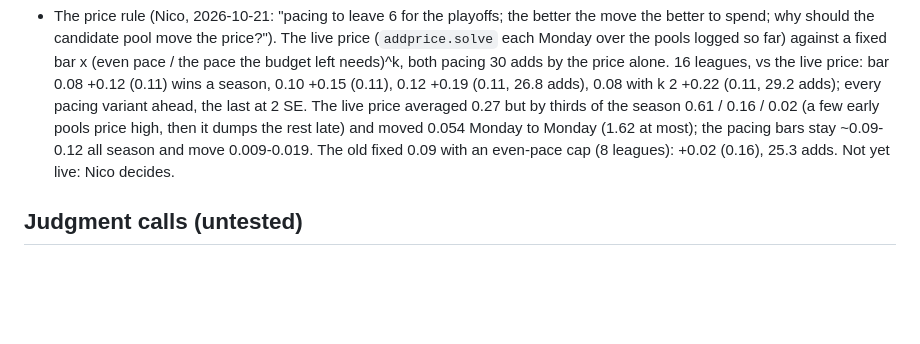
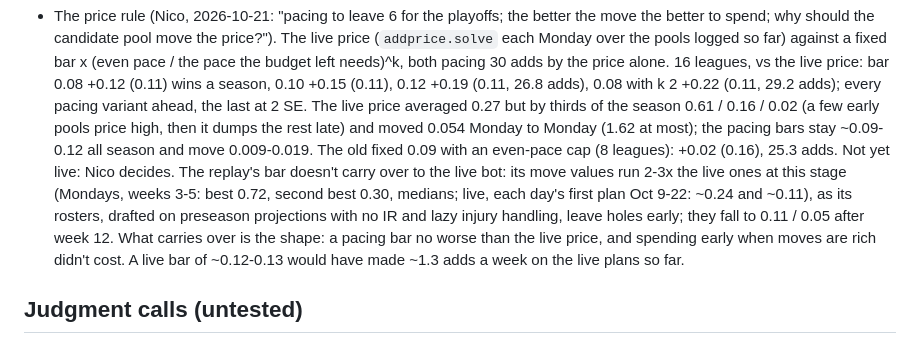
Before and after one commit to nybnic/FantasyNHLAssistantGM, a Markdown page: engine/CLAUDE.md, the part around the change. GitHub-like rendering; blank space fills up the shorter version.

Commit message:
Docs: the replay's move values run 2-3x the live bot's early in the season
So the replayed bar sets the shape of the add price (pacing), not its
level; on the live plans since Oct 9, a bar of ~0.12-0.13 makes ~1.3 adds
a week.

Co-Authored-By: Claude Opus 5.5 <noreply@anthropic.com>
Claude-Session: https://claude.ai/code/session_01NdVdjYJX4bVLYDqKHkjKmk

```diff
--- a/engine/CLAUDE.md
+++ b/engine/CLAUDE.md
@@ -209,7 +209,12 @@ positions, Monday decisions, no free-agent competition, no IR slots; goalies not
   last at 2 SE. The live price averaged 0.27 but by thirds of the season 0.61 / 0.16 / 0.02 (a few early pools
   price high, then it dumps the rest late) and moved 0.054 Monday to Monday (1.62 at most); the pacing bars
   stay ~0.09-0.12 all season and move 0.009-0.019. The old fixed 0.09 with an even-pace cap (8 leagues): +0.02
-  (0.16), 25.3 adds. Not yet live: Nico decides.
+  (0.16), 25.3 adds. Not yet live: Nico decides. The replay's bar doesn't carry over to the live bot: its
+  move values run 2-3x the live ones at this stage (Mondays, weeks 3-5: best 0.72, second best 0.30, medians;
+  live, each day's first plan Oct 9-22: ~0.24 and ~0.11), as its rosters, drafted on preseason projections
+  with no IR and lazy injury handling, leave holes early; they fall to 0.11 / 0.05 after week 12. What
+  carries over is the shape: a pacing bar no worse than the live price, and spending early when moves are
+  rich didn't cost. A live bar of ~0.12-0.13 would have made ~1.3 adds a week on the live plans so far.
 
 ## Judgment calls (untested)
 `MODEL_SD_SHARE` 0.08, `addprice.DEFAULT_TAU` 20 (until rosters give a spread),
```
